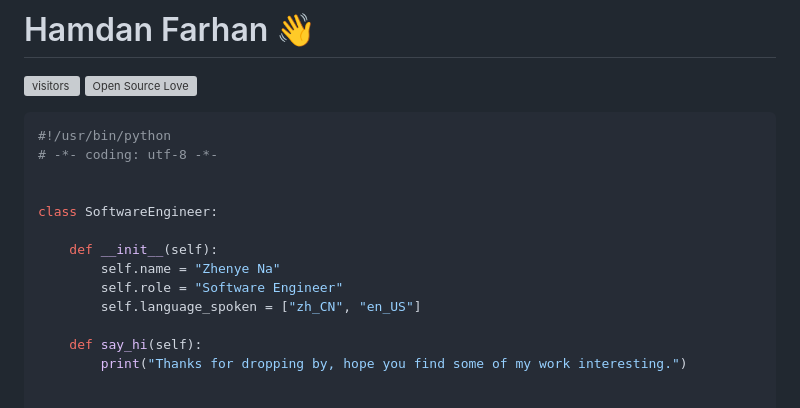
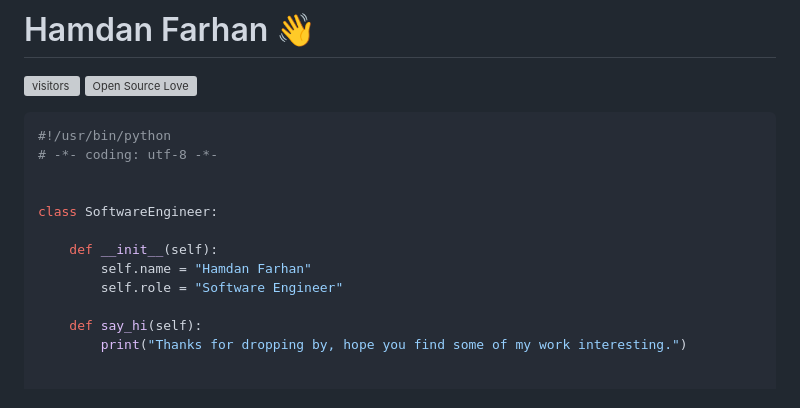
Before and after one commit to Hamdan-Farhan/Hamdan-Farhan, a Markdown page: README.md, the part around the change. Drawn GitHub-style; grey boxes are pictures that could not be loaded.

```diff
--- a/README.md
+++ b/README.md
@@ -11,9 +11,8 @@
 class SoftwareEngineer:
 
     def __init__(self):
-        self.name = "Zhenye Na"
+        self.name = "Hamdan Farhan"
         self.role = "Software Engineer"
-        self.language_spoken = ["zh_CN", "en_US"]
 
     def say_hi(self):
         print("Thanks for dropping by, hope you find some of my work interesting.")
```
